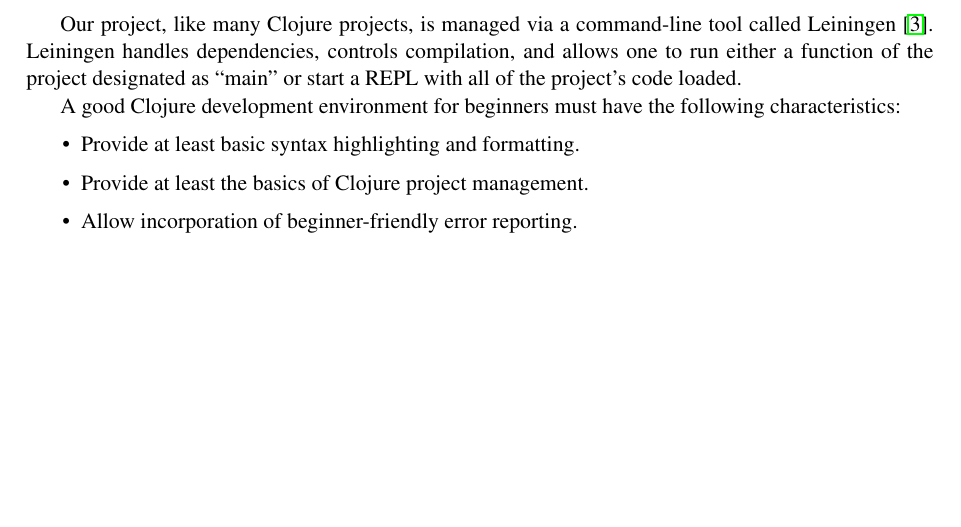
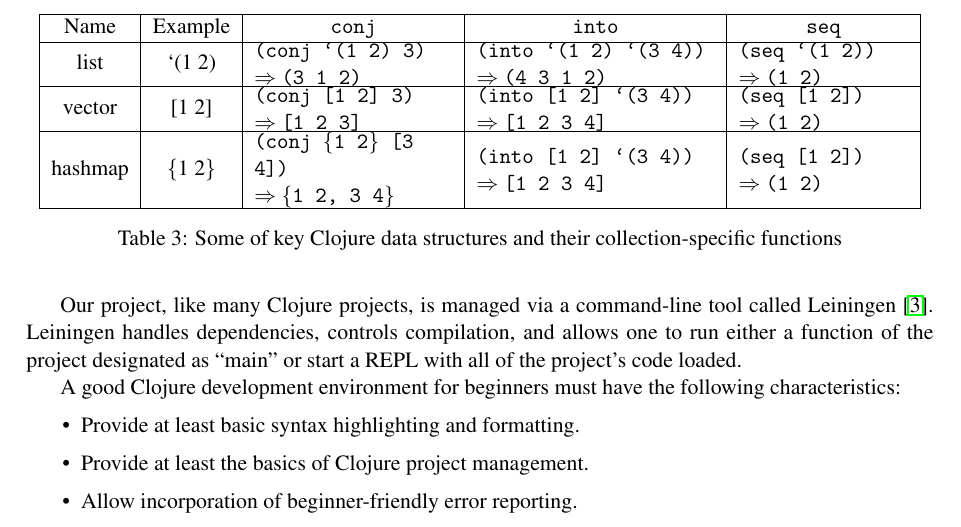
Before and after one commit to elenam/intro-clojure-materials, a LaTeX paper (overview_paper2013/TFPIE2013submission/TFPIE2013.tex): part of page 9 of 11, cut at the place of the change, the shorter picture padded with empty space. Compiled offline with pdfLaTeX; a LaTeX package or settings file that is missing is left out.

Commit message:
commit before landing :-)

```diff
--- a/overview_paper2013/TFPIE2013submission/TFPIE2013.tex
+++ b/overview_paper2013/TFPIE2013submission/TFPIE2013.tex
@@ -454,6 +454,28 @@ There are other similar examples that require providing alternatives with more p
 %\todo{Error messages, development environment, lack of examples for beginners, some confusing names since they are a part of a full-scale language.}
 
 \section{Approaches to teaching Clojure to beginners}\label{sec:approaches}
+\begin{table}[t]
+\centering
+\begin{tabular}{|c|c|c|c|c|}
+\hline
+Name & Example & {\tt conj} &  {\tt into} & {\tt seq} \\
+\hline
+list & `(1 2) & {\parbox{3.5cm}{{\tt (conj `(1 2) 3)} \\ $\Rightarrow$ {\tt (3 1 2)}}} &
+{\parbox{4.2cm}{{\tt (into `(1 2) `(3 4))} \\ $\Rightarrow$ {\tt (4 3 1 2)}}} &
+{\parbox{3cm}{{\tt (seq `(1 2))} \\ $\Rightarrow$ {\tt (1 2)}}}
+\\
+\hline
+vector & [1 2] & {\parbox{3.5cm}{{\tt (conj [1 2] 3)} \\ $\Rightarrow$ {\tt [1 2 3]}}} &
+{\parbox{4.2cm}{{\tt (into [1 2] `(3 4))} \\ $\Rightarrow$ {\tt [1 2 3 4]}}} &
+{\parbox{3cm}{{\tt (seq [1 2])} \\ $\Rightarrow$ {\tt (1 2)}}} \\
+\hline
+hashmap & \{1 2\} & {\parbox{3.5cm}{{\tt (conj \{1 2\} [3 4])} \\ $\Rightarrow$ {\tt \{1 2, 3 4\}}}} &
+{\parbox{4.2cm}{{\tt (into [1 2] `(3 4))} \\ $\Rightarrow$ {\tt [1 2 3 4]}}} &
+{\parbox{3cm}{{\tt (seq [1 2])} \\ $\Rightarrow$ {\tt (1 2)}}} \\
+\hline
+\end{tabular}
+\caption{Some of key Clojure data structures and their collection-specific functions}\label{table:data-structures}
+\end{table}
 Clojure provides a rich set of immutable collections. Each collection's  implementation  is optimized for efficiency based on the intended use.
 For instance, lists are singly-linked lists, similar to Common Lisp lists. Creating a new list from an existing one can be done in a constant time when an element is added or removed from the beginning by taking advantage of sharing the rest of the elements. %after the one we are adding or removing. %The new list is just a reference to its first element.
 However, adding an element at the end takes linear time since the entire list needs to be copied.
```
